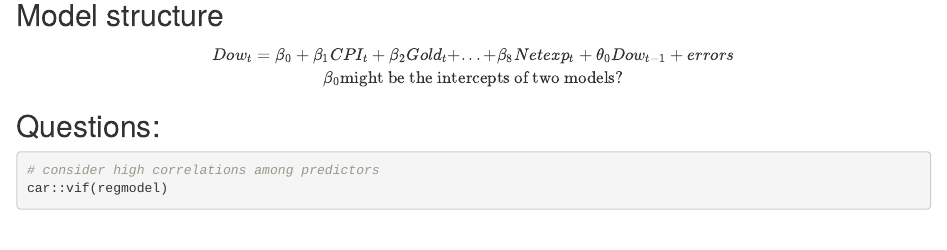
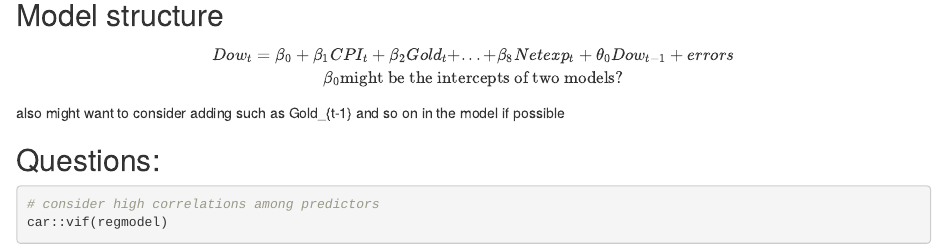
Before and after one commit to ruuuuuby/STAT-470--Covid-Impacts-on-economy, an R Markdown document (CAPSTONE_Modelling_More_Organized.Rmd): the page in a window 1100 px wide, from 13310 px down. Rendered offline with R 4.5, knitr and Pandoc, with nearby package versions; some code elsewhere in the file could not run offline.

Commit message:
Update CAPSTONE_Modelling_More_Organized.Rmd

```diff
--- a/CAPSTONE_Modelling_More_Organized.Rmd
+++ b/CAPSTONE_Modelling_More_Organized.Rmd
@@ -187,6 +187,8 @@ Dow_{t} = \beta_0 + \beta_1CPI_{t} + \beta_2Gold_{t}+...+\beta_8Netexp_{t} + \th
 \beta_0 \text{might be the intercepts of two models?}
 \]
 
+also might want to consider adding such as Gold_{t-1} and so on in the model if possible
+
 
 
 ## Questions:
```
